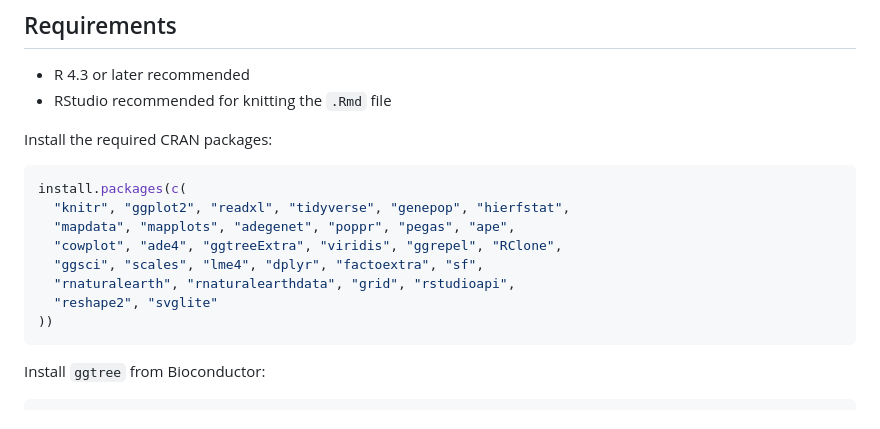
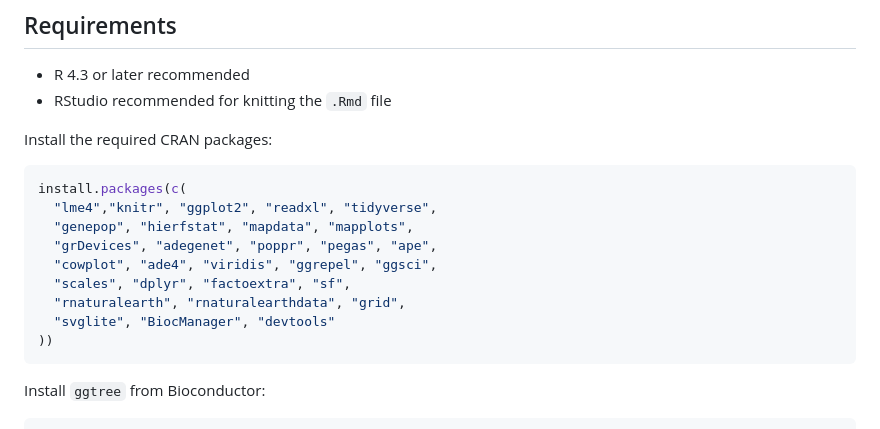
Before and after one commit to ammarabdalrahem/poplar_rust, a Markdown page: README.md, the part around the change. Rendered like a GitHub page.

Commit message:
Update required CRAN packages in README
Added BiocManager and devtools to the list of required packages.

````diff
--- a/README.md
+++ b/README.md
@@ -37,12 +37,13 @@ Install the required CRAN packages:
 
 ```r
 install.packages(c(
-  "knitr", "ggplot2", "readxl", "tidyverse", "genepop", "hierfstat",
-  "mapdata", "mapplots", "adegenet", "poppr", "pegas", "ape",
-  "cowplot", "ade4", "ggtreeExtra", "viridis", "ggrepel", "RClone",
-  "ggsci", "scales", "lme4", "dplyr", "factoextra", "sf",
-  "rnaturalearth", "rnaturalearthdata", "grid", "rstudioapi",
-  "reshape2", "svglite"
+  "lme4","knitr", "ggplot2", "readxl", "tidyverse",
+  "genepop", "hierfstat", "mapdata", "mapplots",
+  "grDevices", "adegenet", "poppr", "pegas", "ape",
+  "cowplot", "ade4", "viridis", "ggrepel", "ggsci",
+  "scales", "dplyr", "factoextra", "sf",
+  "rnaturalearth", "rnaturalearthdata", "grid",
+  "svglite", "BiocManager", "devtools"
 ))
 ```
 
````
